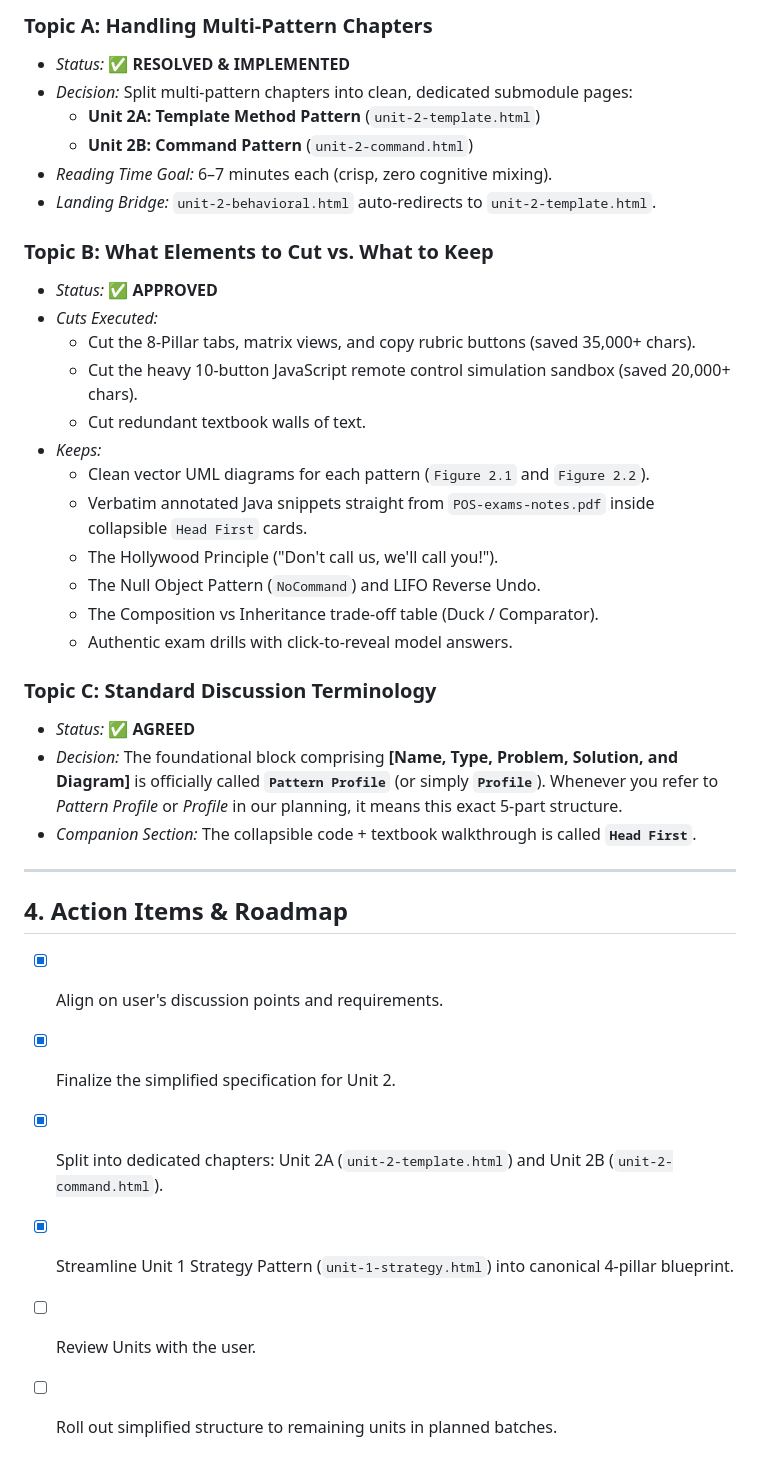
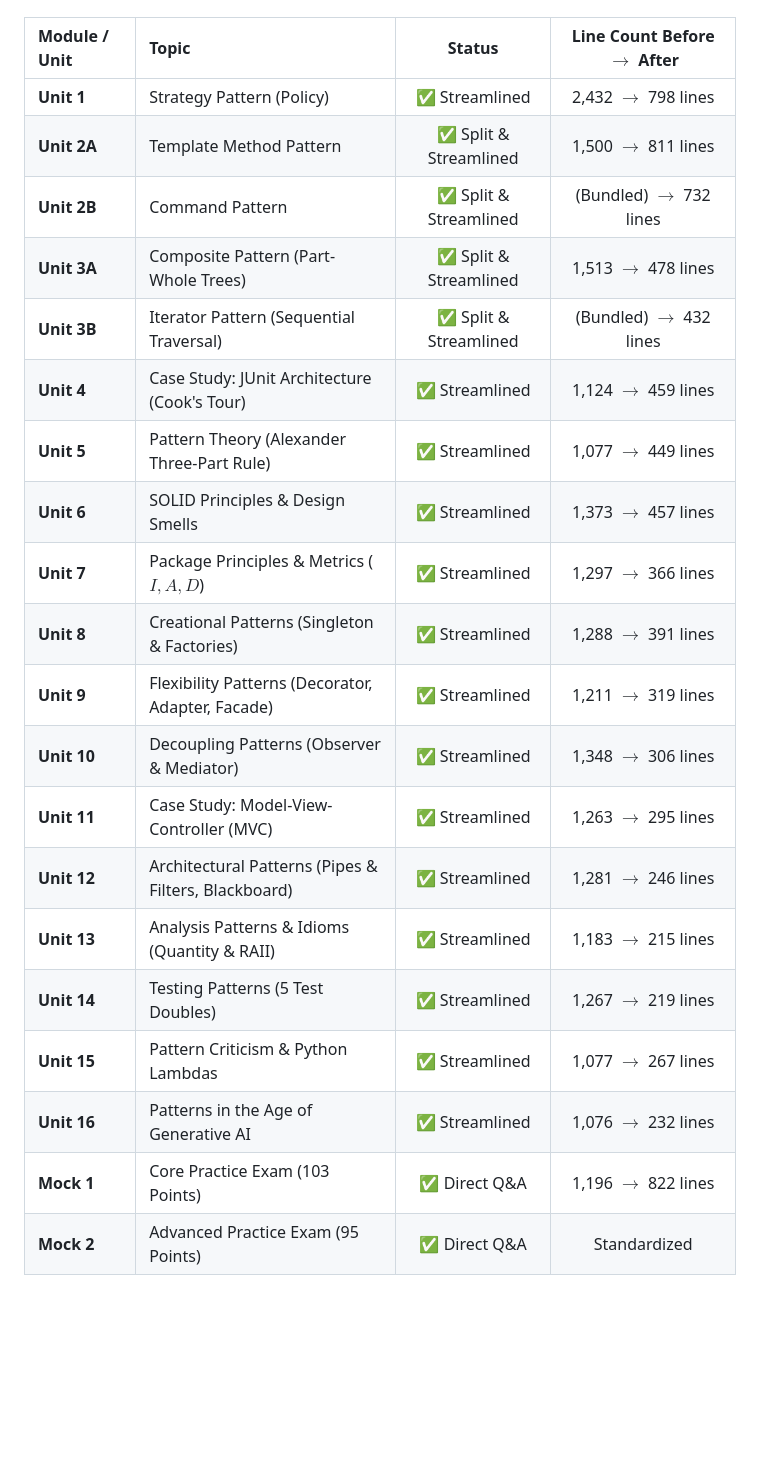
Before and after one commit to muhammadsaleem-dev/posa-notes, a Markdown page: COURSE_SIMPLIFICATION_PLAN.md, the part around one of its changes. GitHub-like rendering; blank space fills up the shorter version.

```diff
--- a/COURSE_SIMPLIFICATION_PLAN.md
+++ b/COURSE_SIMPLIFICATION_PLAN.md
@@ -62,38 +61,23 @@
 
-### Topic A: Handling Multi-Pattern Chapters
-* *Status:* ✅ **RESOLVED & IMPLEMENTED**
-* *Decision:* Split multi-pattern chapters into clean, dedicated submodule pages:
-  - **Unit 2A: Template Method Pattern** (`unit-2-template.html`)
-  - **Unit 2B: Command Pattern** (`unit-2-command.html`)
-* *Reading Time Goal:* 6–7 minutes each (crisp, zero cognitive mixing).
-* *Landing Bridge:* `unit-2-behavioral.html` auto-redirects to `unit-2-template.html`.
-
-### Topic B: What Elements to Cut vs. What to Keep
-* *Status:* ✅ **APPROVED**
-* *Cuts Executed:*
-  - Cut the 8-Pillar tabs, matrix views, and copy rubric buttons (saved 35,000+ chars).
-  - Cut the heavy 10-button JavaScript remote control simulation sandbox (saved 20,000+ chars).
-  - Cut redundant textbook walls of text.
-* *Keeps:*
-  - Clean vector UML diagrams for each pattern (`Figure 2.1` and `Figure 2.2`).
-  - Verbatim annotated Java snippets straight from `POS-exams-notes.pdf` inside collapsible `Head First` cards.
-  - The Hollywood Principle ("Don't call us, we'll call you!").
-  - The Null Object Pattern (`NoCommand`) and LIFO Reverse Undo.
-  - The Composition vs Inheritance trade-off table (Duck / Comparator).
-  - Authentic exam drills with click-to-reveal model answers.
-
-### Topic C: Standard Discussion Terminology
-* *Status:* ✅ **AGREED**
-* *Decision:* The foundational block comprising **[Name, Type, Problem, Solution, and Diagram]** is officially called **`Pattern Profile`** (or simply **`Profile`**). Whenever you refer to *Pattern Profile* or *Profile* in our planning, it means this exact 5-part structure.
-* *Companion Section:* The collapsible code + textbook walkthrough is called **`Head First`**.
-
----
-
-## 4. Action Items & Roadmap
-
-- [x] Align on user's discussion points and requirements.
-- [x] Finalize the simplified specification for Unit 2.
-- [x] Split into dedicated chapters: Unit 2A (`unit-2-template.html`) and Unit 2B (`unit-2-command.html`).
-- [x] Streamline Unit 1 Strategy Pattern (`unit-1-strategy.html`) into canonical 4-pillar blueprint.
-- [ ] Review Units with the user.
-- [ ] Roll out simplified structure to remaining units in planned batches.
+| Module / Unit | Topic | Status | Line Count Before $\to$ After |
+| :--- | :--- | :---: | :---: |
+| **Unit 1** | Strategy Pattern (Policy) | ✅ Streamlined | 2,432 $\to$ 798 lines |
+| **Unit 2A** | Template Method Pattern | ✅ Split & Streamlined | 1,500 $\to$ 811 lines |
+| **Unit 2B** | Command Pattern | ✅ Split & Streamlined | (Bundled) $\to$ 732 lines |
+| **Unit 3A** | Composite Pattern (Part-Whole Trees) | ✅ Split & Streamlined | 1,513 $\to$ 478 lines |
+| **Unit 3B** | Iterator Pattern (Sequential Traversal) | ✅ Split & Streamlined | (Bundled) $\to$ 432 lines |
+| **Unit 4** | Case Study: JUnit Architecture (Cook's Tour) | ✅ Streamlined | 1,124 $\to$ 459 lines |
+| **Unit 5** | Pattern Theory (Alexander Three-Part Rule) | ✅ Streamlined | 1,077 $\to$ 449 lines |
+| **Unit 6** | SOLID Principles & Design Smells | ✅ Streamlined | 1,373 $\to$ 457 lines |
+| **Unit 7** | Package Principles & Metrics ($I, A, D$) | ✅ Streamlined | 1,297 $\to$ 366 lines |
+| **Unit 8** | Creational Patterns (Singleton & Factories) | ✅ Streamlined | 1,288 $\to$ 391 lines |
+| **Unit 9** | Flexibility Patterns (Decorator, Adapter, Facade) | ✅ Streamlined | 1,211 $\to$ 319 lines |
+| **Unit 10** | Decoupling Patterns (Observer & Mediator) | ✅ Streamlined | 1,348 $\to$ 306 lines |
+| **Unit 11** | Case Study: Model-View-Controller (MVC) | ✅ Streamlined | 1,263 $\to$ 295 lines |
+| **Unit 12** | Architectural Patterns (Pipes & Filters, Blackboard) | ✅ Streamlined | 1,281 $\to$ 246 lines |
+| **Unit 13** | Analysis Patterns & Idioms (Quantity & RAII) | ✅ Streamlined | 1,183 $\to$ 215 lines |
+| **Unit 14** | Testing Patterns (5 Test Doubles) | ✅ Streamlined | 1,267 $\to$ 219 lines |
+| **Unit 15** | Pattern Criticism & Python Lambdas | ✅ Streamlined | 1,077 $\to$ 267 lines |
+| **Unit 16** | Patterns in the Age of Generative AI | ✅ Streamlined | 1,076 $\to$ 232 lines |
+| **Mock 1** | Core Practice Exam (103 Points) | ✅ Direct Q&A | 1,196 $\to$ 822 lines |
+| **Mock 2** | Advanced Practice Exam (95 Points) | ✅ Direct Q&A | Standardized |
```
Also changed, not shown: other parts of COURSE_SIMPLIFICATION_PLAN.md (+30 -31 lines).
